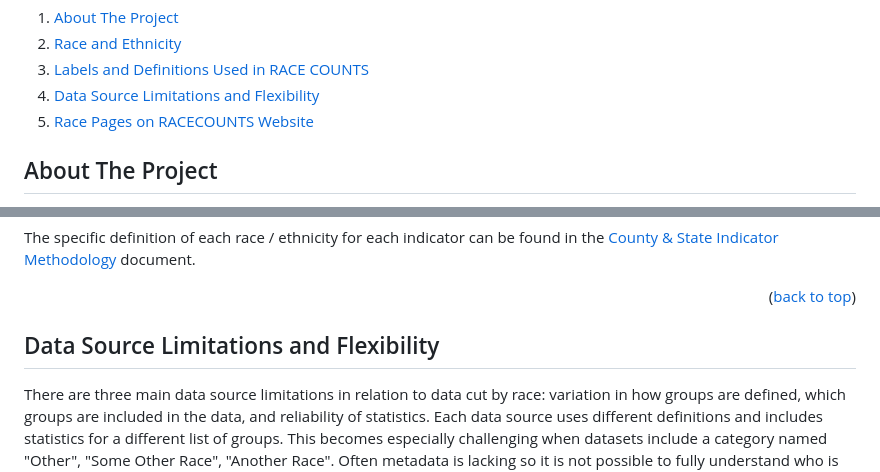
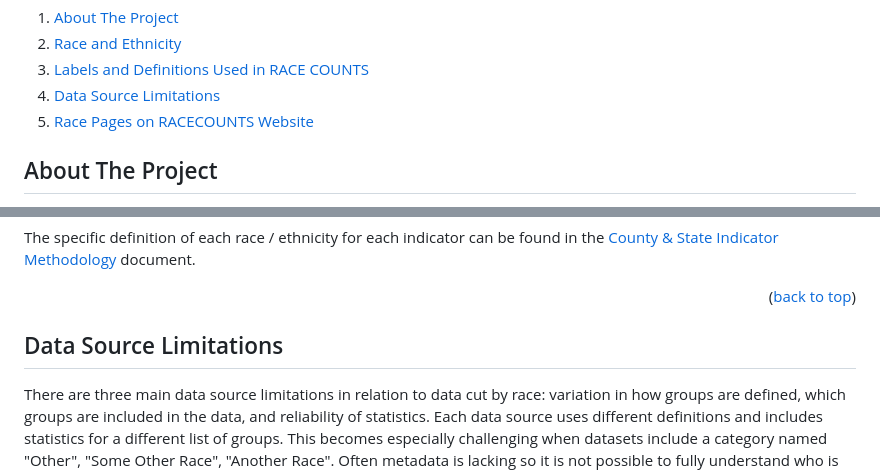
Before and after one commit to catalystcalifornia/RaceCounts, a Markdown page: Methodology/README_Race_Ethnicity.md, 2 parts joined by grey strips. GitHub-like rendering; folded sections open.

Commit message:
Update Race-Ethn README

```diff
--- a/Methodology/README_Race_Ethnicity.md
+++ b/Methodology/README_Race_Ethnicity.md
@@ -17,7 +17,7 @@
       <a href="#about-the-project">About The Project</a></li>
     <li><a href="#race-and-ethnicity">Race and Ethnicity</a></li>
     <li><a href="#labels-and-definitions-used-in-race-counts">Labels and Definitions Used in RACE COUNTS</a></li>
-    <li><a href="#data-source-limitations-and-flexibility">Data Source Limitations and Flexibility</a></li>
+    <li><a href="#data-source-limitations-and-flexibility">Data Source Limitations</a></li>
     <li><a href="#race-pages-on-racecounts-website">Race Pages on RACECOUNTS Website</a></li>
   </ol>
 </details>
@@ -61,7 +61,7 @@ The specific definition of each race / ethnicity for each indicator can be found
 <p align="right">(<a href="#top">back to top</a>)</p>
 
 
-## Data Source Limitations and Flexibility
+## Data Source Limitations
 
 There are three main data source limitations in relation to data cut by race: variation in how groups are defined, which groups are included in the data, and reliability of statistics. Each data source uses different definitions and includes statistics for a different list of groups. This becomes especially challenging when datasets include a category named "Other", "Some Other Race", "Another Race". Often metadata is lacking so it is not possible to fully understand who is included in that group. That group includes vastly different people depending on the data source. When data include a very broad group with varied experiences such as "Other Race", it can render statistics for that group less meaningful.
 
```
